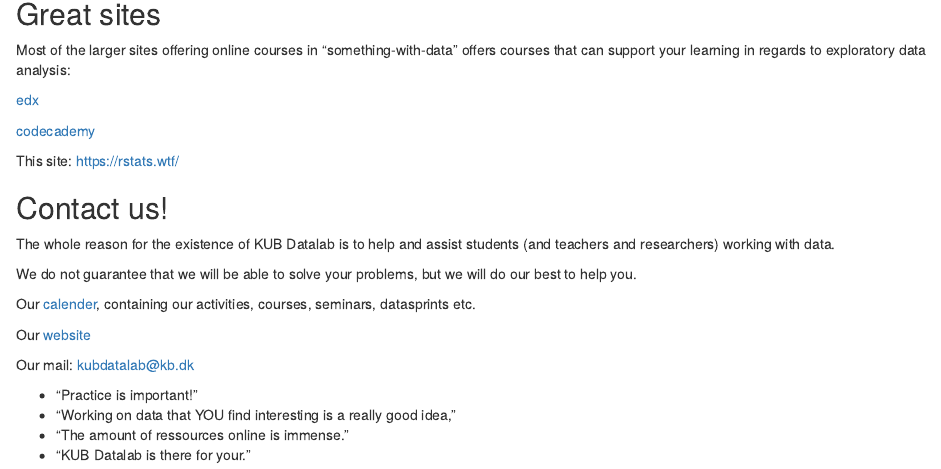
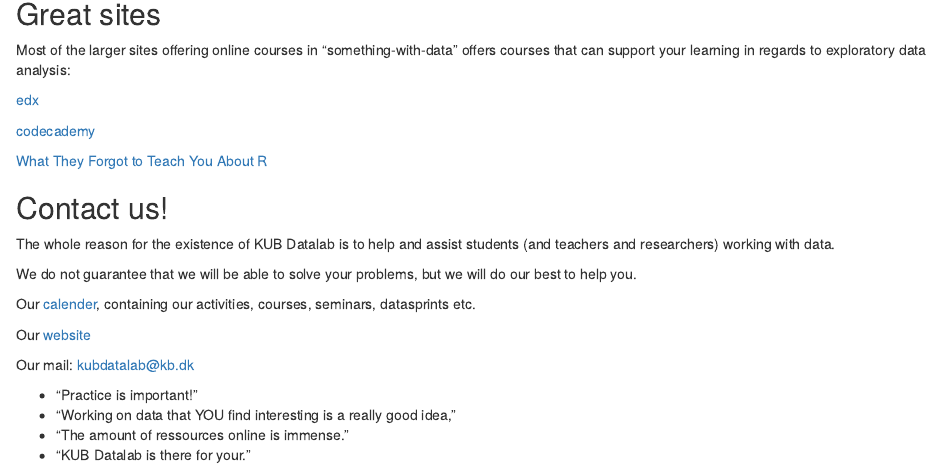
Before and after one commit to enerammer/R-intro, an R Markdown document (episodes/whats-next.Rmd): the page in a window 1100 px wide, from 490 px down. Rendered offline with R 4.5, knitr and Pandoc, with nearby package versions.

Commit message:
link rettet

```diff
--- a/episodes/whats-next.Rmd
+++ b/episodes/whats-next.Rmd
@@ -45,9 +45,7 @@ learning in regards to exploratory data analysis:
 
 [codecademy](https://www.codecademy.com/catalog/language/r)
 
-
-
-This site:  https://rstats.wtf/
+[What They Forgot to Teach You About R](https://rstats.wtf/)
 
 
 ## Contact us!
```
